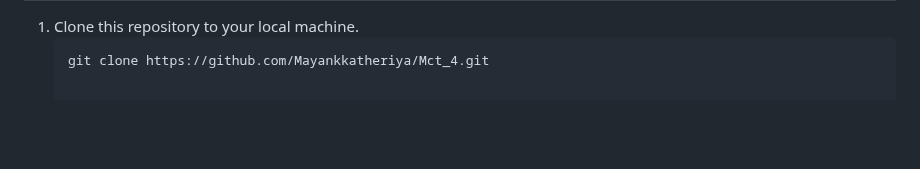
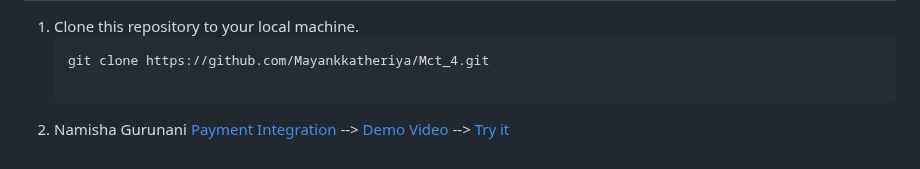
Before and after one commit to Mayankkatheriya/Mct_4, a Markdown page: Namisha_Payment-integration/README.md, the part around the change. Rendered like a GitHub page; blank space fills up the shorter version.

````diff
--- a/Namisha_Payment-integration/README.md
+++ b/Namisha_Payment-integration/README.md
@@ -86,3 +86,5 @@ To enhance user experience and make the shopping cart persistent across page rel
 1. Clone this repository to your local machine.
    ```bash
    git clone https://github.com/Mayankkatheriya/Mct_4.git
+
+2. Namisha Gurunani [Payment Integration](https://github.com/Mayankkatheriya/Mct_4/tree/main/Namisha_Payment-integration) --> [Demo Video](https://drive.google.com/file/d/1VtKJREkoc8YZNJtkHj7hRGh5XKlhYYEd/view?usp=drive_link) --> [Try it](https://mayankkatheriya.github.io/Mct_4/Namisha_Payment-integration/)
````
